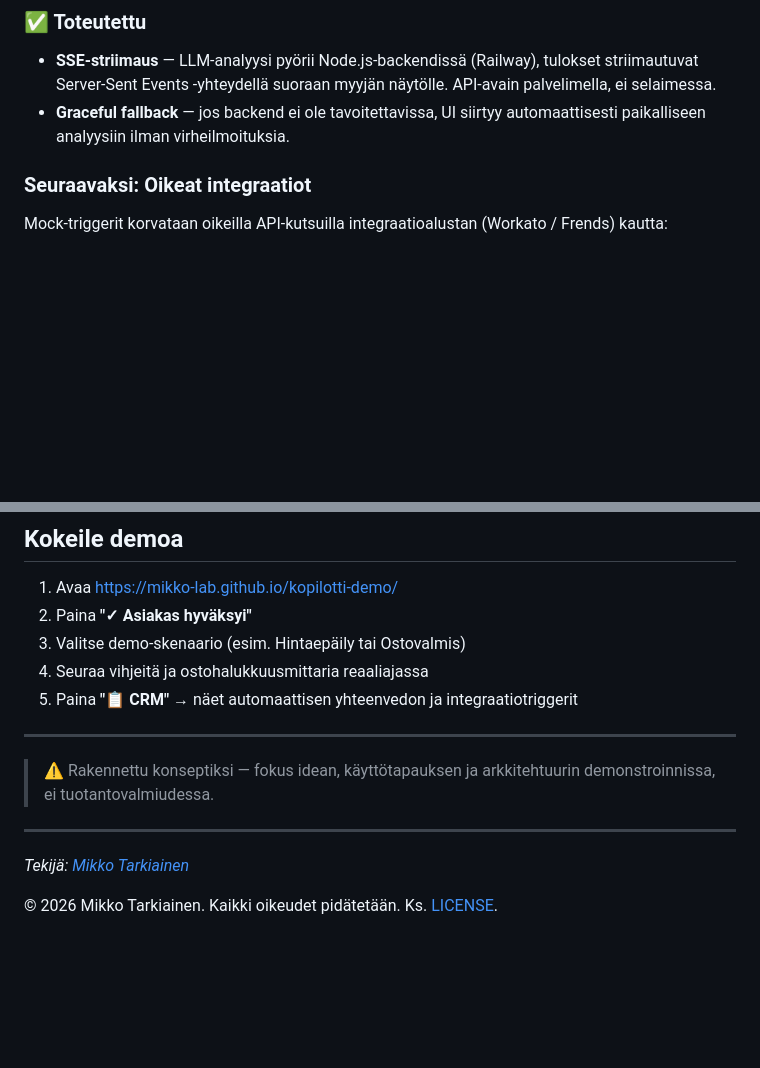
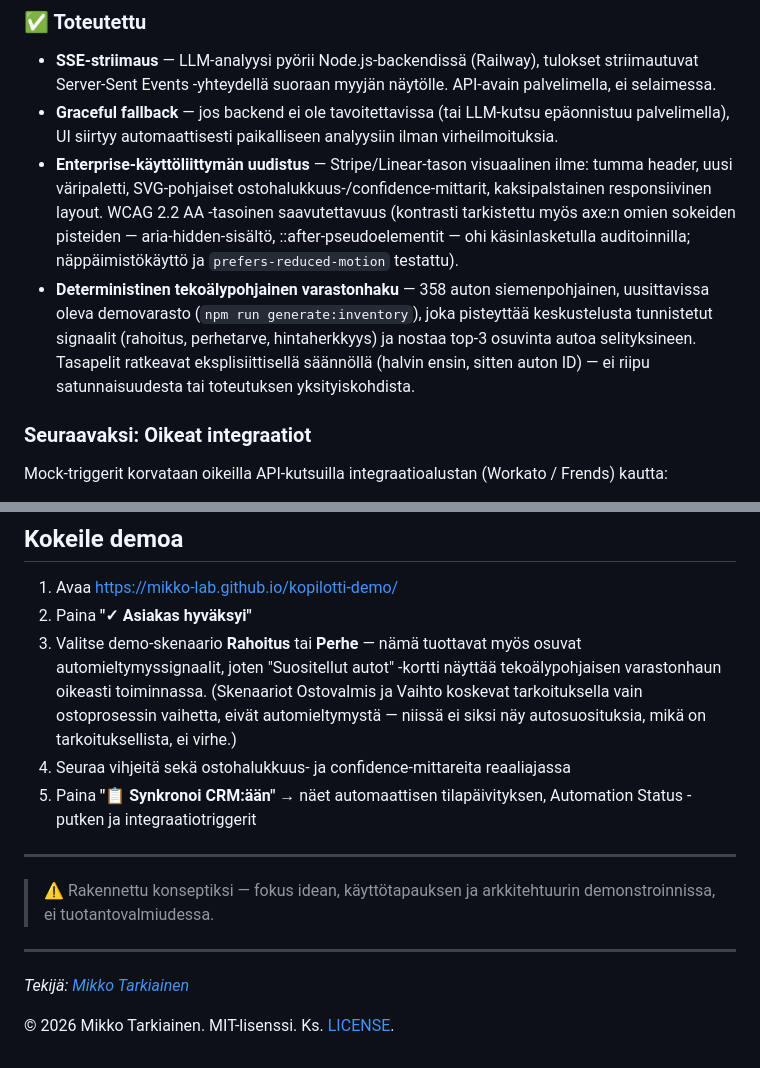
Before and after one commit to mikko-lab/kopilotti-demo, a Markdown page: README.md, 2 parts joined by grey strips. Drawn GitHub-style; blank space fills up the shorter version.

Commit message:
Update README to reflect enterprise redesign and inventory engine
README described the pre-redesign app: "Toteutettu" list was missing both
the enterprise UI overhaul and the deterministic inventory-matching engine,
the screenshot/demo instructions were stale (old CRM button label, a demo
scenario that intentionally shows zero recommendations with no explanation),
and the license line still said "all rights reserved" after the MIT switch.

```diff
--- a/README.md
+++ b/README.md
@@ -61,7 +61,9 @@ Rakennettu API-pohjaisena arkkitehtuurina, jossa LLM-analyysi toimii erillisenä
 
 ### ✅ Toteutettu
 - **SSE-striimaus** — LLM-analyysi pyörii Node.js-backendissä (Railway), tulokset striimautuvat Server-Sent Events -yhteydellä suoraan myyjän näytölle. API-avain palvelimella, ei selaimessa.
-- **Graceful fallback** — jos backend ei ole tavoitettavissa, UI siirtyy automaattisesti paikalliseen analyysiin ilman virheilmoituksia.
+- **Graceful fallback** — jos backend ei ole tavoitettavissa (tai LLM-kutsu epäonnistuu palvelimella), UI siirtyy automaattisesti paikalliseen analyysiin ilman virheilmoituksia.
+- **Enterprise-käyttöliittymän uudistus** — Stripe/Linear-tason visuaalinen ilme: tumma header, uusi väripaletti, SVG-pohjaiset ostohalukkuus-/confidence-mittarit, kaksipalstainen responsiivinen layout. WCAG 2.2 AA -tasoinen saavutettavuus (kontrasti tarkistettu myös axe:n omien sokeiden pisteiden — aria-hidden-sisältö, ::after-pseudoelementit — ohi käsinlasketulla auditoinnilla; näppäimistökäyttö ja `prefers-reduced-motion` testattu).
+- **Deterministinen tekoälypohjainen varastonhaku** — 358 auton siemenpohjainen, uusittavissa oleva demovarasto (`npm run generate:inventory`), joka pisteyttää keskustelusta tunnistetut signaalit (rahoitus, perhetarve, hintaherkkyys) ja nostaa top-3 osuvinta autoa selityksineen. Tasapelit ratkeavat eksplisiittisellä säännöllä (halvin ensin, sitten auton ID) — ei riipu satunnaisuudesta tai toteutuksen yksityiskohdista.
 
 ### Seuraavaksi: Oikeat integraatiot
 Mock-triggerit korvataan oikeilla API-kutsuilla integraatioalustan (Workato / Frends) kautta:
@@ -83,9 +85,9 @@ Jokaisesta kohtaamisesta kertyy dataa — ostohalukkuus, signaaliyhdistelmät, k
 
 1. Avaa [https://mikko-lab.github.io/kopilotti-demo/](https://mikko-lab.github.io/kopilotti-demo/)
 2. Paina **"✓ Asiakas hyväksyi"**
-3. Valitse demo-skenaario (esim. Hintaepäily tai Ostovalmis)
-4. Seuraa vihjeitä ja ostohalukkuusmittaria reaaliajassa
-5. Paina **"📋 CRM"** → näet automaattisen yhteenvedon ja integraatiotriggerit
+3. Valitse demo-skenaario **Rahoitus** tai **Perhe** — nämä tuottavat myös osuvat automieltymyssignaalit, joten "Suositellut autot" -kortti näyttää tekoälypohjaisen varastonhaun oikeasti toiminnassa. (Skenaariot Ostovalmis ja Vaihto koskevat tarkoituksella vain ostoprosessin vaihetta, eivät automieltymystä — niissä ei siksi näy autosuosituksia, mikä on tarkoituksellista, ei virhe.)
+4. Seuraa vihjeitä sekä ostohalukkuus- ja confidence-mittareita reaaliajassa
+5. Paina **"📋 Synkronoi CRM:ään"** → näet automaattisen tilapäivityksen, Automation Status -putken ja integraatiotriggerit
 
 ---
 
@@ -95,4 +97,4 @@ Jokaisesta kohtaamisesta kertyy dataa — ostohalukkuus, signaaliyhdistelmät, k
 
 *Tekijä: [Mikko Tarkiainen](https://www.linkedin.com/in/mikko-tarkiainen-accessibility/)*
 
-© 2026 Mikko Tarkiainen. Kaikki oikeudet pidätetään. Ks. [LICENSE](LICENSE).
+© 2026 Mikko Tarkiainen. MIT-lisenssi. Ks. [LICENSE](LICENSE).
```
Also changed, not shown: other parts of README.md (+1 -1 lines), assets/screenshot.png.
